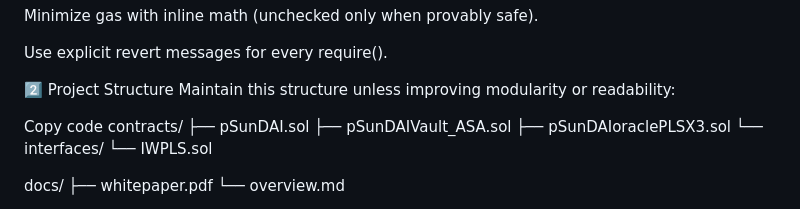
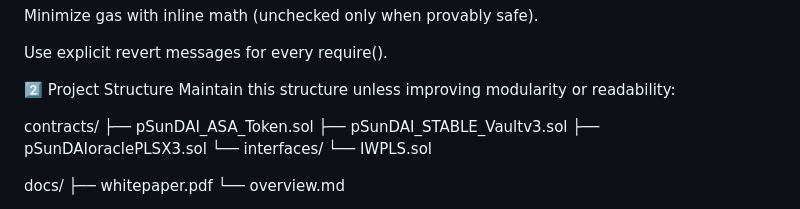
Before and after one commit to ELITEv5/SunDAI, a Markdown page: Contributing.md, the part around the change. GitHub-like rendering.

```diff
--- a/Contributing.md
+++ b/Contributing.md
@@ -39,10 +39,10 @@ Use explicit revert messages for every require().
 2️⃣ Project Structure
 Maintain this structure unless improving modularity or readability:
 
-Copy code
+
 contracts/
-├── pSunDAI.sol
-├── pSunDAIVault_ASA.sol
+├── pSunDAI_ASA_Token.sol
+├── pSunDAI_STABLE_Vaultv3.sol
 ├── pSunDAIoraclePLSX3.sol
 └── interfaces/
     └── IWPLS.sol
```
